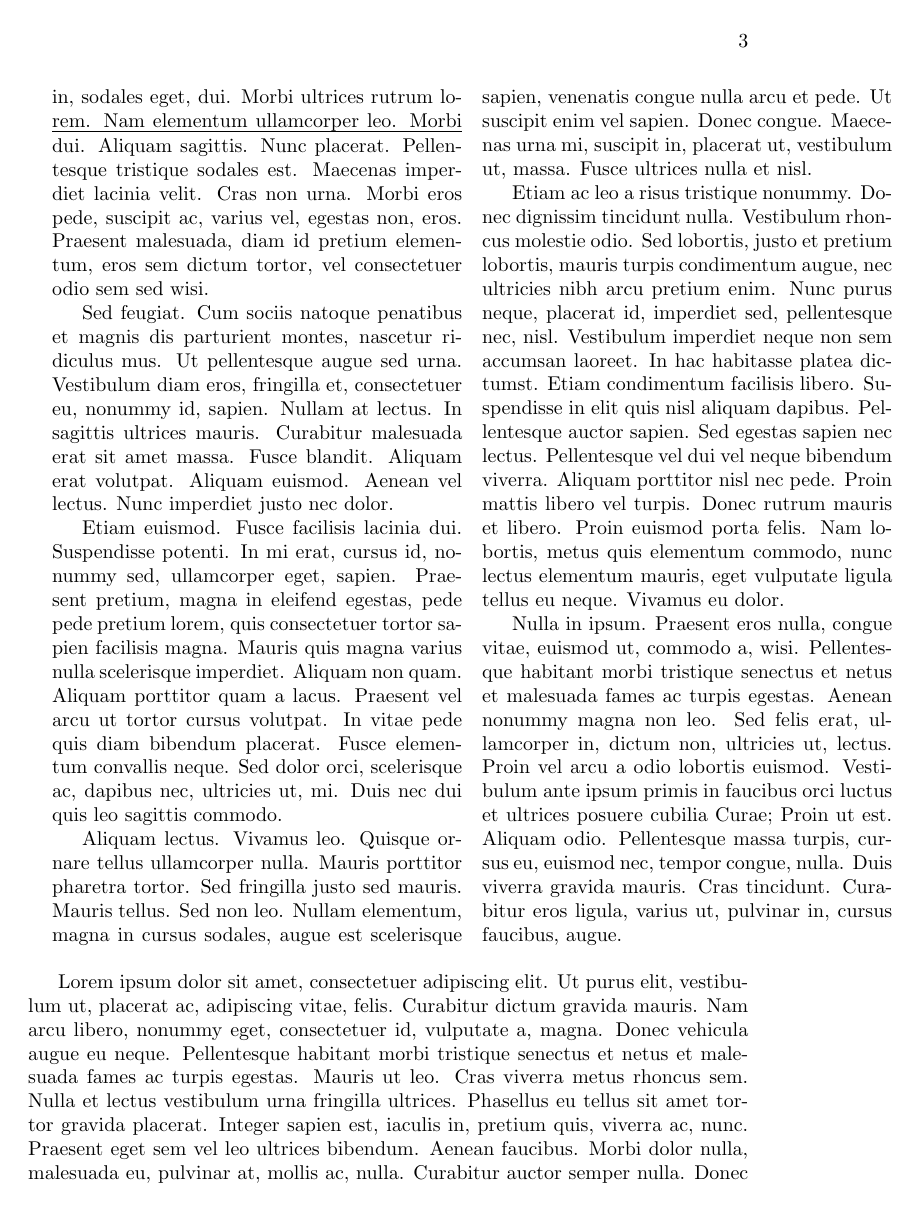
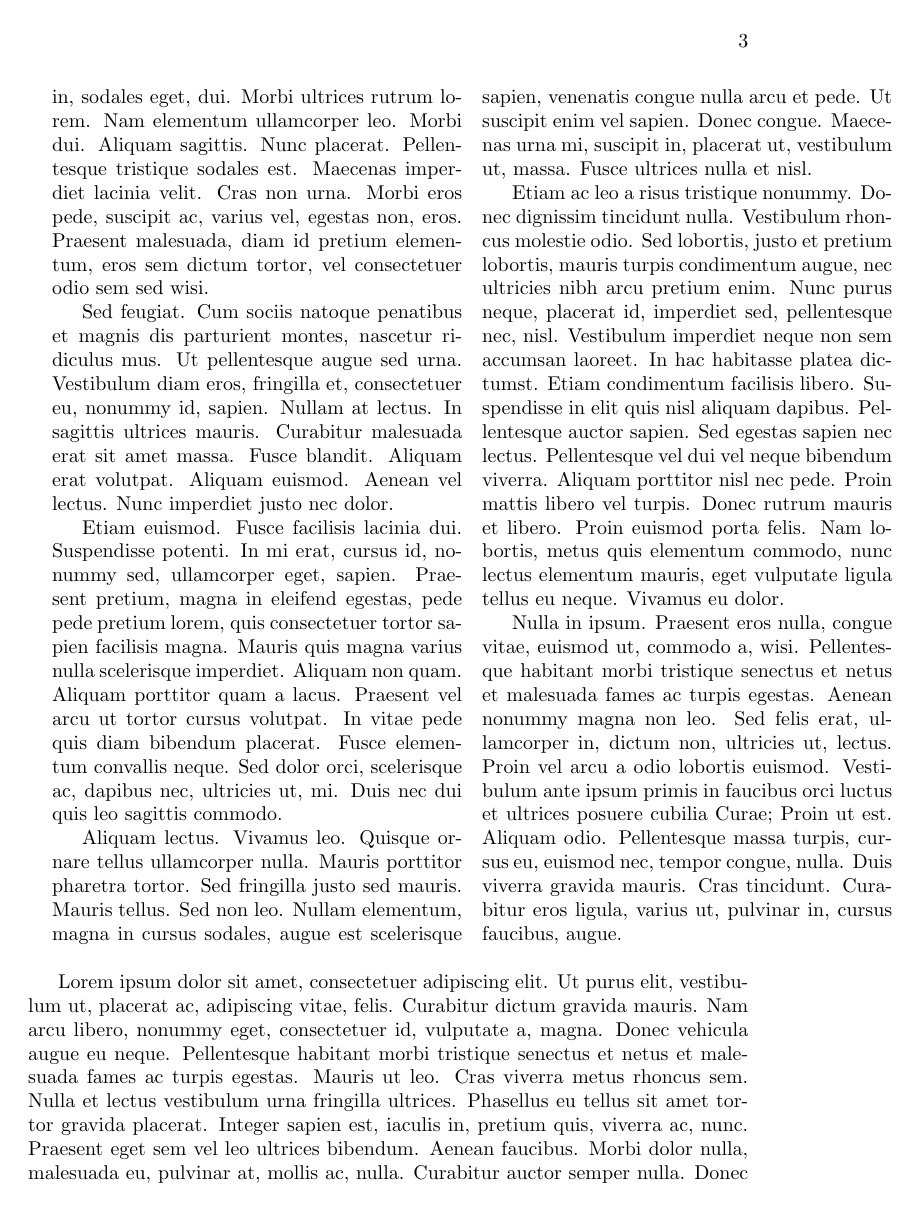
Before and after one commit to borisveytsman/adjmulticol, a LaTeX book (sample.tex): page 3 of 6. Compiled offline with pdfLaTeX.

```diff
--- a/sample.tex
+++ b/sample.tex
@@ -1,6 +1,5 @@
 \documentclass{book}
 \usepackage{adjmulticol,lipsum}
-\setcounter{tracingmulticols}{4}
 \evensidemargin=1.5in
 \oddsidemargin=-3em
 \textwidth=5in
```
Also changed, not shown: Makefile, 1 other file.
